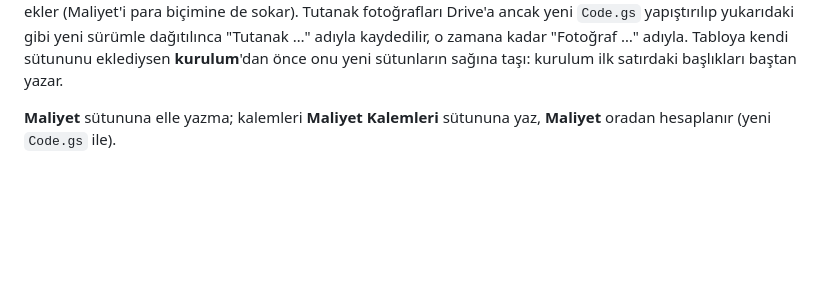
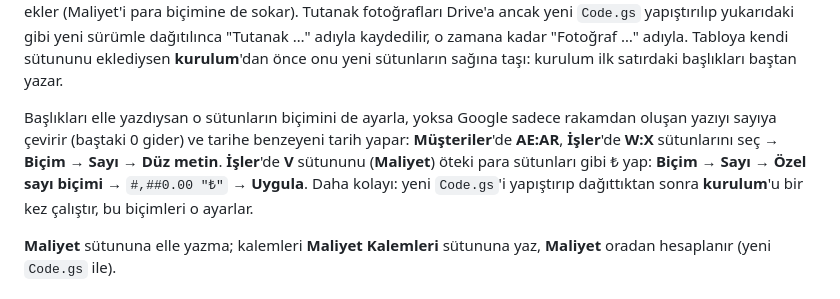
Before and after one commit to Fujinonsense/auto-vizyon, a Markdown page: docs/KURULUM.md, the part around the change. Rendered like a GitHub page; blank space fills up the shorter version.

Commit message:
Kurulum notu: elle eklenen yeni sütunların biçimi (Düz metin, ₺) ya da bir kez kurulum
Co-Authored-By: Claude Opus 5.5 <noreply@anthropic.com>

```diff
--- a/docs/KURULUM.md
+++ b/docs/KURULUM.md
@@ -40,6 +40,8 @@ Kurulum şunları da yapar: Drive'da **Auto Vizyon** klasörü, içinde **Auto V
 `Code.gs` sonradan değişirse: yenisini yapıştır, **kurulum**'u bir kez çalıştır, **Dağıt → Dağıtımları yönet → düzenle → Sürüm: Yeni sürüm → Dağıt**. Adres aynı kalır.
 
 **Maliyet, fatura, kaza tutanağı (Kasım 2026):** tabloya yeni sütunlar eklendi, hepsi sayfaların en sonunda, eski satırlar kaymaz: **İşler**'de **Maliyet**, **Maliyet Kalemleri**, **Fatura**; **Müşteriler**'de **Tutanak A Ad Soyad** … **Tutanak B Plaka** (14 sütun). Başlıklar tabloda olunca şu anki Code.gs onları hemen doldurur; elle yazılabilir ya da **kurulum** ekler (Maliyet'i para biçimine de sokar). Tutanak fotoğrafları Drive'a ancak yeni `Code.gs` yapıştırılıp yukarıdaki gibi yeni sürümle dağıtılınca "Tutanak …" adıyla kaydedilir, o zamana kadar "Fotoğraf …" adıyla. Tabloya kendi sütununu eklediysen **kurulum**'dan önce onu yeni sütunların sağına taşı: kurulum ilk satırdaki başlıkları baştan yazar.
+
+Başlıkları elle yazdıysan o sütunların biçimini de ayarla, yoksa Google sadece rakamdan oluşan yazıyı sayıya çevirir (baştaki 0 gider) ve tarihe benzeyeni tarih yapar: **Müşteriler**'de **AE:AR**, **İşler**'de **W:X** sütunlarını seç → **Biçim → Sayı → Düz metin**. **İşler**'de **V** sütununu (**Maliyet**) öteki para sütunları gibi ₺ yap: **Biçim → Sayı → Özel sayı biçimi** → `#,##0.00 "₺"` → **Uygula**. Daha kolayı: yeni `Code.gs`'i yapıştırıp dağıttıktan sonra **kurulum**'u bir kez çalıştır, bu biçimleri o ayarlar.
 
 **Maliyet** sütununa elle yazma; kalemleri **Maliyet Kalemleri** sütununa yaz, **Maliyet** oradan hesaplanır (yeni `Code.gs` ile).
 
```
